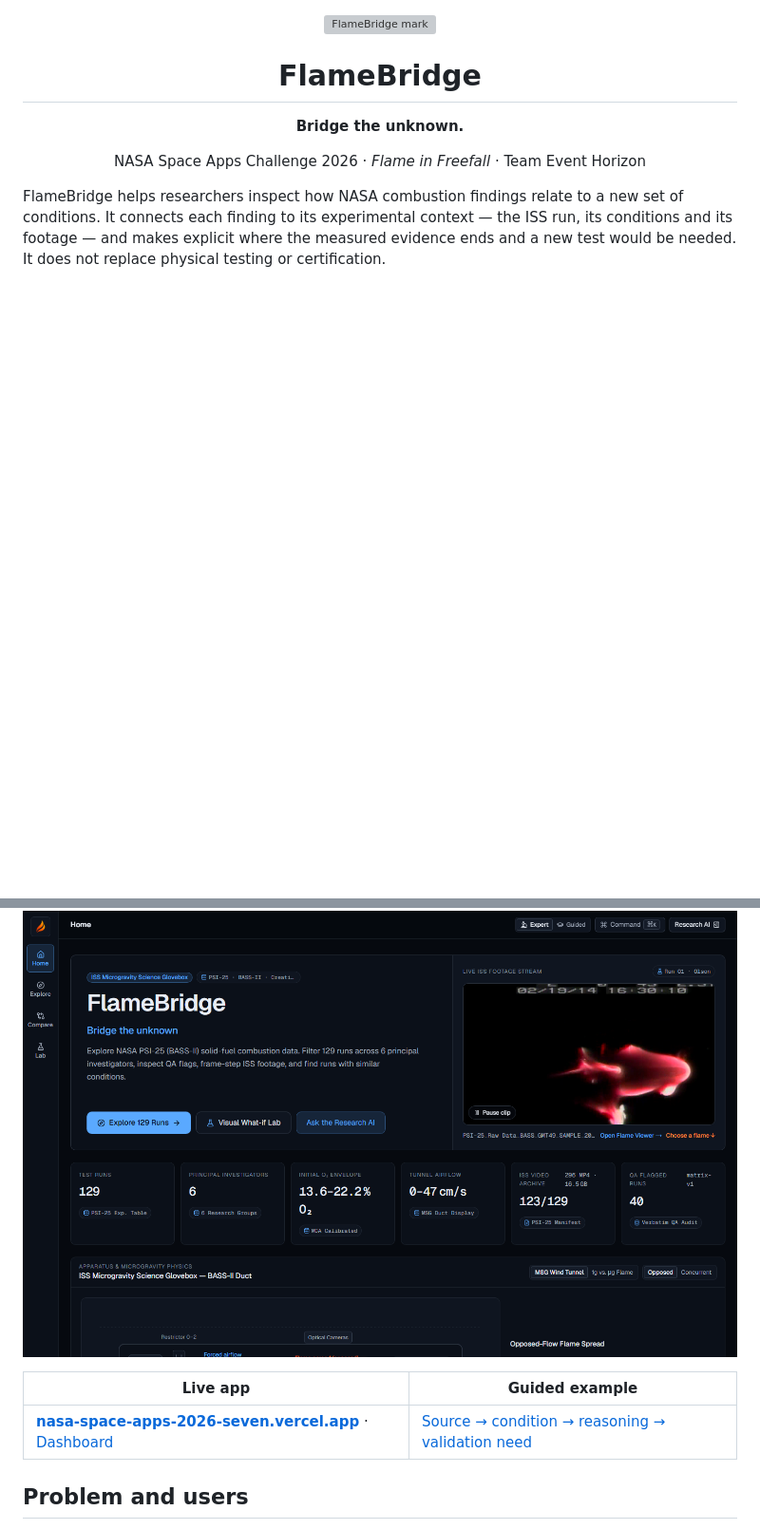
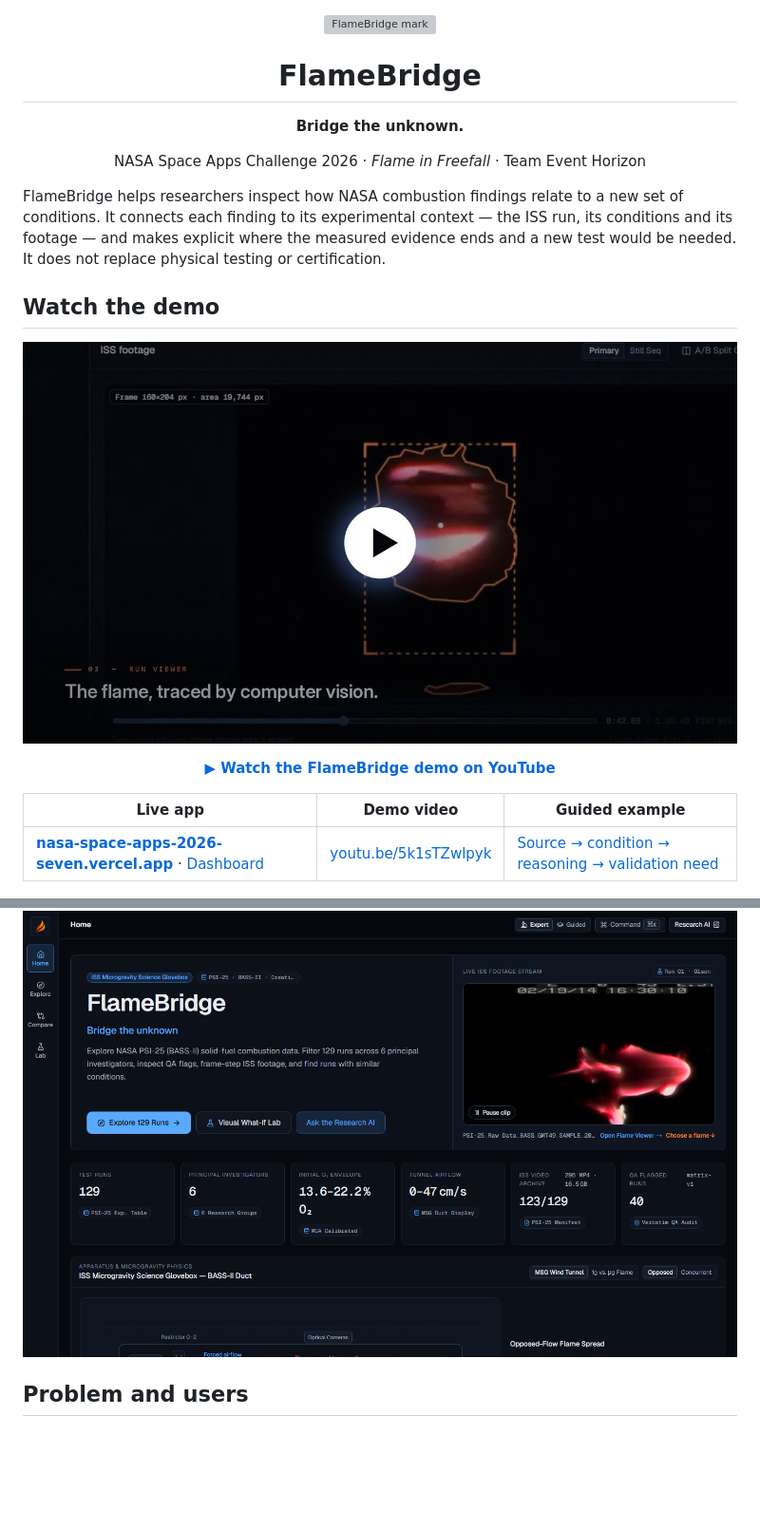
Before and after one commit to eventhorizontr/FlameBridge-Dashboard, a Markdown page: README.md, 2 parts joined by grey strips. Shown at 95% size. Rendered like a GitHub page; pictures changed too: docs/media/demo-video.jpg (added); blank space fills up the shorter version; grey boxes are pictures that could not be loaded.

```diff
--- a/README.md
+++ b/README.md
@@ -11,11 +11,20 @@ conditions. It connects each finding to its experimental context — the ISS run
 and its footage — and makes explicit where the measured evidence ends and a new test would be
 needed. It does not replace physical testing or certification.
 
+## Watch the demo
+
+<p align="center">
+  <a href="https://youtu.be/5k1sTZwlpyk" title="Watch the FlameBridge demo on YouTube">
+    <img src="docs/media/demo-video.jpg" alt="FlameBridge demo video: play on YouTube" width="820" />
+  </a>
+</p>
+<p align="center"><a href="https://youtu.be/5k1sTZwlpyk"><strong>▶ Watch the FlameBridge demo on YouTube</strong></a></p>
+
+| Live app | Demo video | Guided example |
+|---|---|---|
+| **[nasa-space-apps-2026-seven.vercel.app](https://nasa-space-apps-2026-seven.vercel.app)** · [Dashboard](https://nasa-space-apps-2026-seven.vercel.app/overview) | [youtu.be/5k1sTZwlpyk](https://youtu.be/5k1sTZwlpyk) | [Source → condition → reasoning → validation need](docs/DEMO.md#guided-example-one-real-scenario-1-min) |
+
 ![FlameBridge Home: mission overview of the PSI-25 BASS-II dataset](docs/media/home.png)
-
-| Live app | Guided example |
-|---|---|
-| **[nasa-space-apps-2026-seven.vercel.app](https://nasa-space-apps-2026-seven.vercel.app)** · [Dashboard](https://nasa-space-apps-2026-seven.vercel.app/overview) | [Source → condition → reasoning → validation need](docs/DEMO.md#guided-example-one-real-scenario-1-min) |
 
 ## Problem and users
 
```
Also changed, not shown: docs/MEDIA_CREDITS.md (+3 -1 lines), 4 other files.
